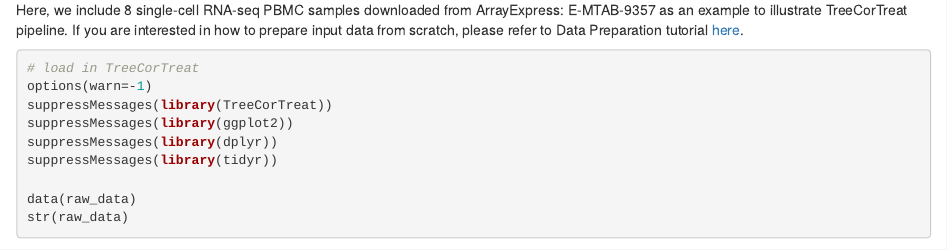
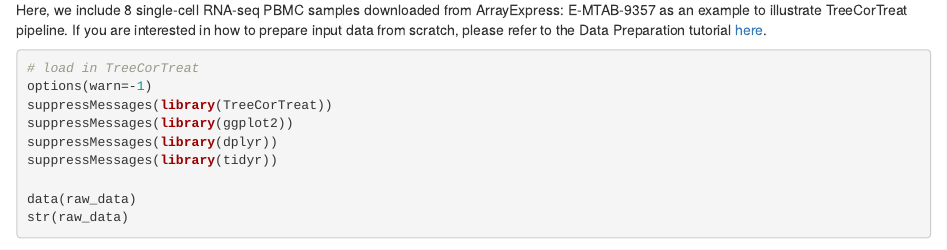
Before and after one commit to byzhang23/TreeCorTreat, an R Markdown document (docs/TreeCorTreat.Rmd): the page in a window 1100 px wide, from 1230 px down. Rendered offline with R 4.5, knitr and Pandoc, with nearby package versions; drawn as R Markdown's standard HTML page in place of the format the file asks for; some code elsewhere in the file could not run offline.

Commit message:
update user manual

````diff
--- a/docs/TreeCorTreat.Rmd
+++ b/docs/TreeCorTreat.Rmd
@@ -55,7 +55,7 @@ For more details, please check our paper describing the **TreeCorTreat** package
 
 The input for TreeCorTreat consists of three components: a gene expression matrix E (G$\times$C, with rows representing G genes and columns representing C cells), cell-level metadata M (C$\times$K, where K $\geq$ 2) and sample-level metadata L (S$\times$J, where J $\geq$ 2). To avoid redundancy and save storage space, we split metadata into cell-level and sample-level metadata. Cell-level metadata primarily annotates cell-level information and must contain at least 2 columns for each cell: cell barcode and corresponding sample identifier (ID). An optional third column can be added to provide cell-type annotation. Cell barcode is used to couple cell-level metadata M and gene expression matrix E. Sample-level metadata documents a sample’s phenotype(s) of interests (e.g. clinical outcome) and other related covariates (e.g. age and sex). The first column contains unique sample IDs, and the remaining columns contain phenotypes and covariates. The cell-level metadata and sample-level metadata can be linked via unique sample IDs.
 
-Here, we include 8 single-cell RNA-seq PBMC samples downloaded from ArrayExpress: E-MTAB-9357 as an example to illustrate TreeCorTreat pipeline. If you are interested in how to prepare input data from scratch, please refer to Data Preparation tutorial [here](https://byzhang23.github.io/TreeCorTreat/DataPreparation.html).
+Here, we include 8 single-cell RNA-seq PBMC samples downloaded from ArrayExpress: E-MTAB-9357 as an example to illustrate TreeCorTreat pipeline. If you are interested in how to prepare input data from scratch, please refer to the Data Preparation tutorial [here](https://byzhang23.github.io/TreeCorTreat/DataPreparation.html).
 
 ```{r}
 # load in TreeCorTreat
````
